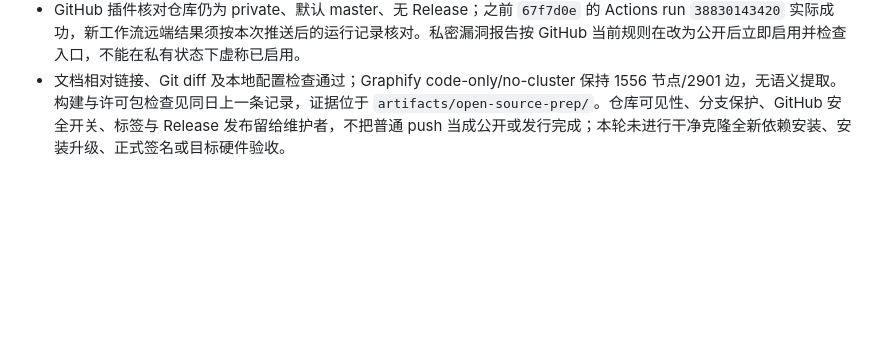
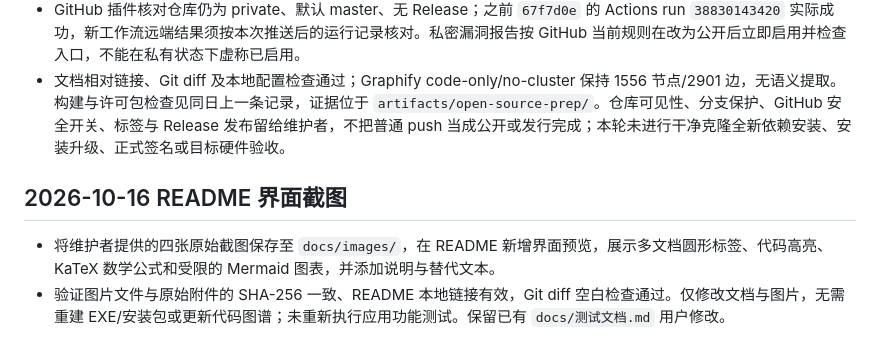
Before and after one commit to lincux0/marker, a Markdown page: docs/progress.md, the part around the change. GitHub-like rendering; blank space fills up the shorter version.

```diff
--- a/docs/progress.md
+++ b/docs/progress.md
@@ -658,3 +658,9 @@
 - 刷新 origin 后确认只有 master 且推送前本地与远端一致。对任务开始时全部可达历史的 84 个提交/771 个唯一文件版本进行常见凭据文本模式检查，未命中所查模式，未发现私钥/数据库等敏感历史路径；39 个二进制对象未做内容识别，模式扫描不证明不存在敏感信息。提交作者/提交者共有一个非 noreply 邮箱，历史还含本机路径；公开前由维护者确认可公开范围，本轮不改写历史、不强推。补齐许可证后重新检查的 85 提交/776 文件版本亦未命中。
 - GitHub 插件核对仓库仍为 private、默认 master、无 Release；之前 `67f7d0e` 的 Actions run `38830143420` 实际成功，新工作流远端结果须按本次推送后的运行记录核对。私密漏洞报告按 GitHub 当前规则在改为公开后立即启用并检查入口，不能在私有状态下虚称已启用。
 - 文档相对链接、Git diff 及本地配置检查通过；Graphify code-only/no-cluster 保持 1556 节点/2901 边，无语义提取。构建与许可包检查见同日上一条记录，证据位于 `artifacts/open-source-prep/`。仓库可见性、分支保护、GitHub 安全开关、标签与 Release 发布留给维护者，不把普通 push 当成公开或发行完成；本轮未进行干净克隆全新依赖安装、安装升级、正式签名或目标硬件验收。
+
+
+## 2026-10-16 README 界面截图
+
+- 将维护者提供的四张原始截图保存至 `docs/images/`，在 README 新增界面预览，展示多文档圆形标签、代码高亮、KaTeX 数学公式和受限的 Mermaid 图表，并添加说明与替代文本。
+- 验证图片文件与原始附件的 SHA-256 一致、README 本地链接有效，Git diff 空白检查通过。仅修改文档与图片，无需重建 EXE/安装包或更新代码图谱；未重新执行应用功能测试。保留已有 `docs/测试文档.md` 用户修改。
```
Also changed, not shown: README.md (+26 -0 lines), docs/images/marker-code-highlighting.png (added), docs/images/marker-math.png (added), docs/images/marker-mermaid.png (added), docs/images/marker-overview.png (added).
